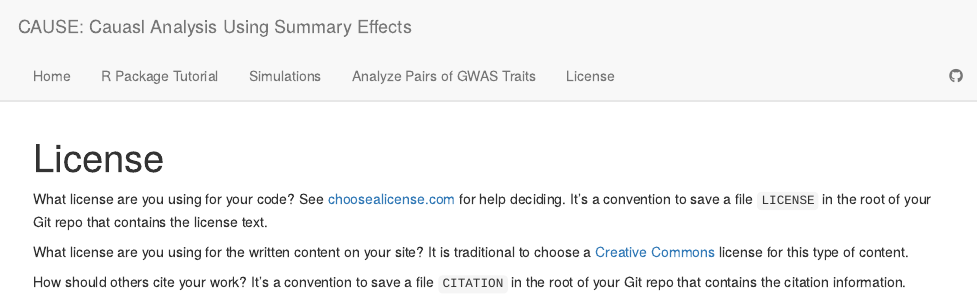
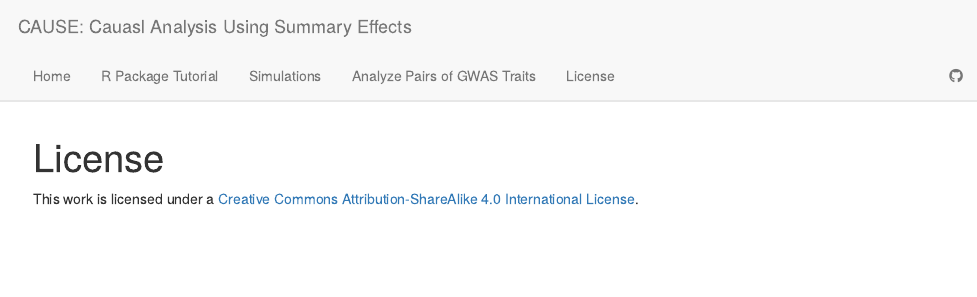
Before and after one commit to jean997/cause, an R Markdown document (analysis/license.Rmd): the page in a window 1100 px wide, from its top. Rendered offline with R 4.5, knitr and Pandoc, with nearby package versions; drawn as R Markdown's standard HTML page in place of the format the file asks for.

Commit message:
wflow_publish("analysis/license.Rmd")

```diff
--- a/analysis/license.Rmd
+++ b/analysis/license.Rmd
@@ -4,16 +4,4 @@ output:
   workflowr::wflow_html:
     toc: false
 ---
-
-What license are you using for your code? See [choosealicense.com][choose] for
-help deciding. It's a convention to save a file `LICENSE` in the root of your
-Git repo that contains the license text.
-
-What license are you using for the written content on your site? It is
-traditional to choose a [Creative Commons][cc] license for this type of content.
-
-[choose]: http://choosealicense.com/
-[cc]: https://creativecommons.org/choose/
-
-How should others cite your work? It's a convention to save a file `CITATION`
-in the root of your Git repo that contains the citation information.
+This work is licensed under a <a rel="license" href="http://creativecommons.org/licenses/by-sa/4.0/">Creative Commons Attribution-ShareAlike 4.0 International License</a>.
```
